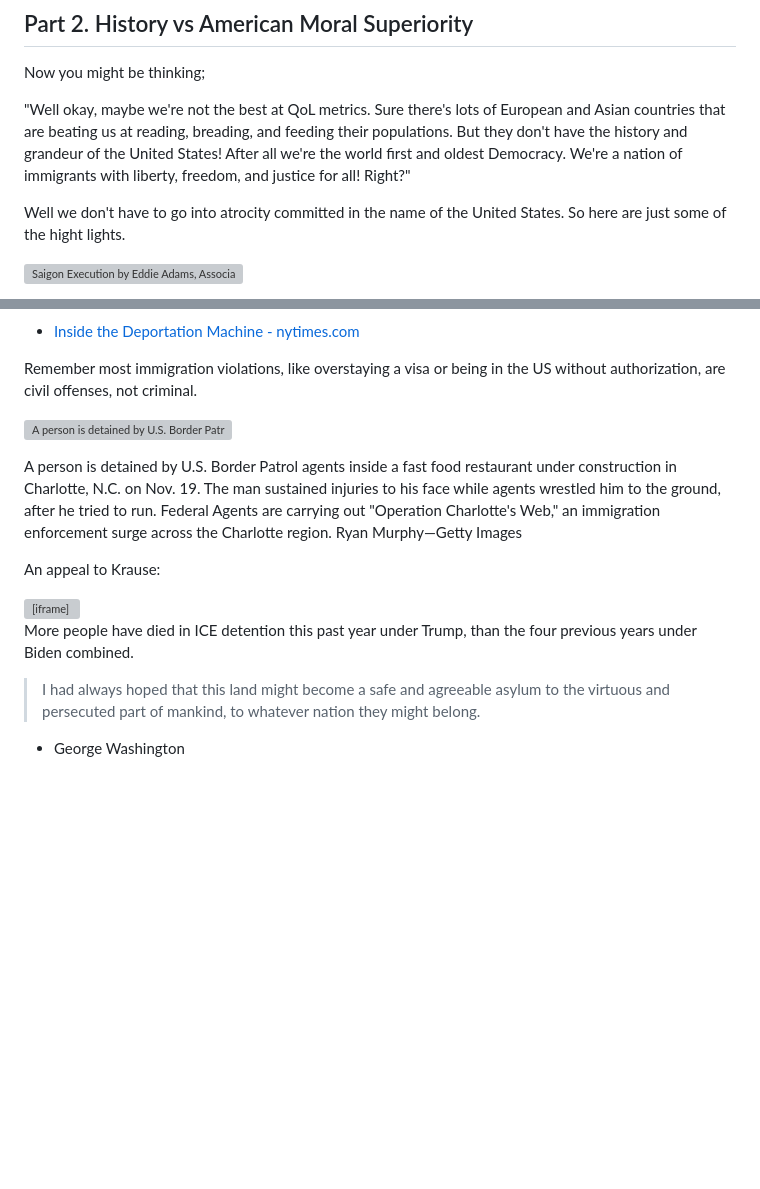
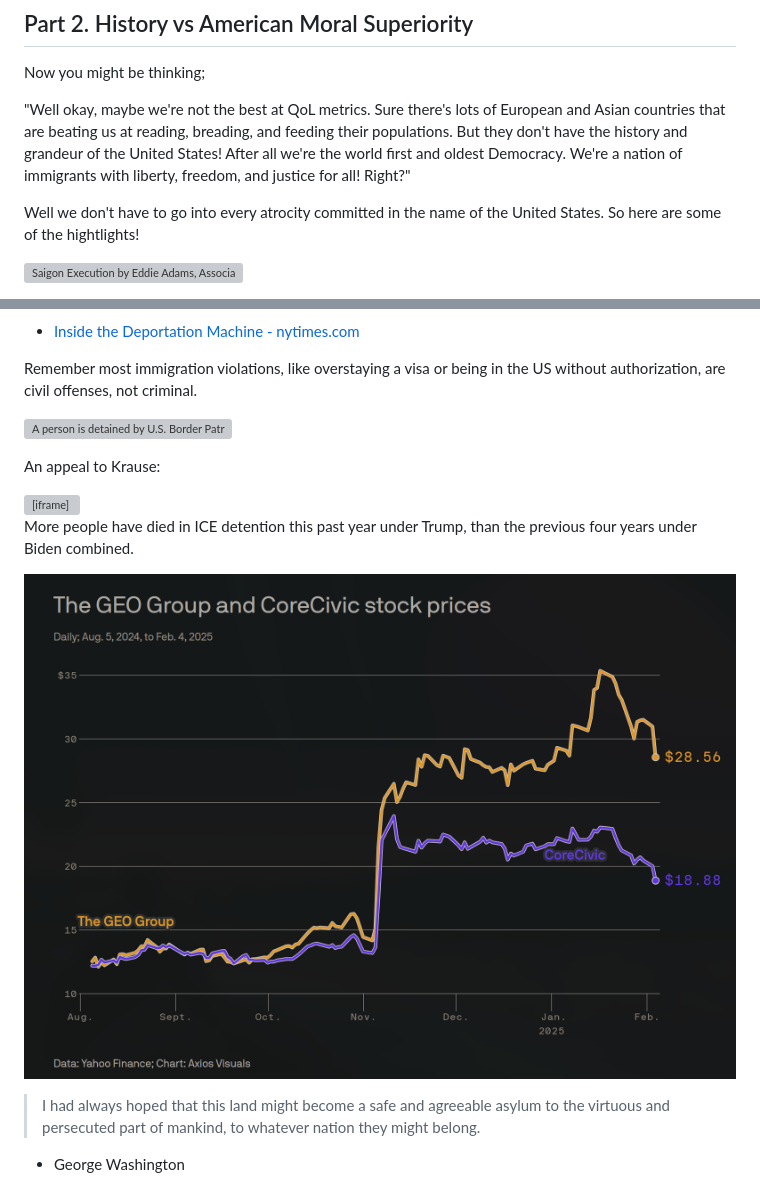
Before and after one commit to BlueSquare23/johnlradford.io, a Markdown page: essays/the_myth_of_american_exceptionalism.md, 2 parts joined by grey strips. GitHub-like rendering; pictures changed too: static/img/corecivic_and_geogroup_stockprice.png (added); blank space fills up the shorter version; grey boxes are pictures that could not be loaded.

```diff
--- a/essays/the_myth_of_american_exceptionalism.md
+++ b/essays/the_myth_of_american_exceptionalism.md
@@ -192,8 +192,8 @@ feeding their populations. But they don't have the history and grandeur of the
 United States! After all we're the world first and oldest Democracy. We're a
 nation of immigrants with liberty, freedom, and justice for all! Right?"
 
-Well we don't have to go into atrocity committed in the name of the United
-States. So here are just some of the hight lights.
+Well we don't have to go into every atrocity committed in the name of the
+United States. So here are some of the hightlights!
 
 ![Saigon Execution by Eddie Adams, Associated Press](https://media-cldnry.s-nbcnews.com/image/upload/t_fit-1500w,f_auto,q_auto:best/newscms/2018_05/2088766/ap_746400184512.jpg)
 
@@ -376,8 +376,6 @@ US without authorization, are civil offenses, not criminal.
 
 ![A person is detained by U.S. Border Patrol agents inside a fast food restaurant under construction in Charlotte, N.C. on Nov. 19. The man sustained injuries to his face while agents wrestled him to the ground, after he tried to run. Federal Agents are carrying out "Operation Charlotte's Web," an immigration enforcement surge across the Charlotte region. Ryan Murphy—Getty Images](https://time.com/redesign/_next/image/?url=https%3A%2F%2Fapi.time.com%2Fwp-content%2Fuploads%2F2025%2F11%2Ftime-top-100-photos-2025-064.jpg&w=3840&q=75)
 
-A person is detained by U.S. Border Patrol agents inside a fast food restaurant under construction in Charlotte, N.C. on Nov. 19. The man sustained injuries to his face while agents wrestled him to the ground, after he tried to run. Federal Agents are carrying out "Operation Charlotte's Web," an immigration enforcement surge across the Charlotte region. Ryan Murphy—Getty Images
-
 An appeal to Krause:
 
 <div class="video-container">
@@ -385,7 +383,9 @@ An appeal to Krause:
 </div>
 
 More people have died in ICE detention this past year under Trump, than the
-four previous years under Biden combined.
+previous four years under Biden combined.
+
+![CoreCivic & GeoGroups Stock Price After Trump's 2024 Election Win](/static/img/corecivic_and_geogroup_stockprice.png)
 
 > I had always hoped that this land might become a safe and agreeable asylum to
 > the virtuous and persecuted part of mankind, to whatever nation they might
```
Also changed, not shown: other parts of essays/the_myth_of_american_exceptionalism.md (+1 -1 lines), 1 other file.
